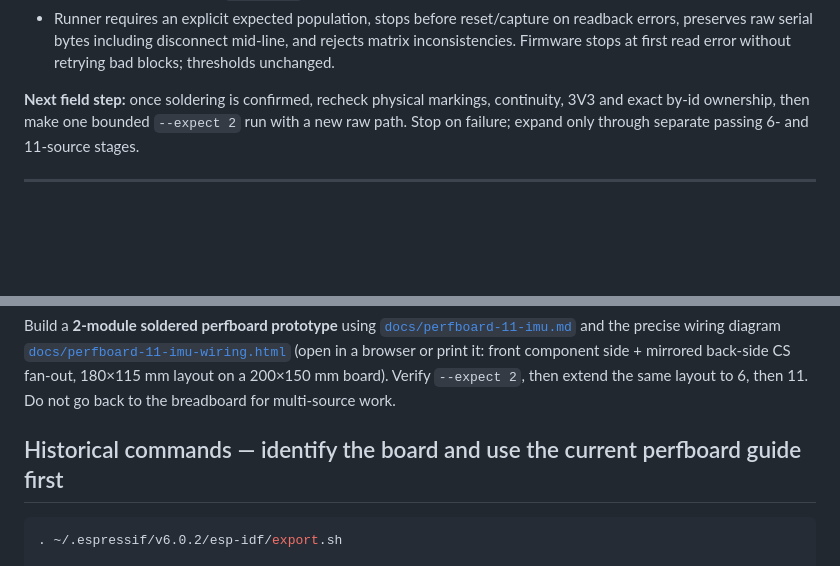
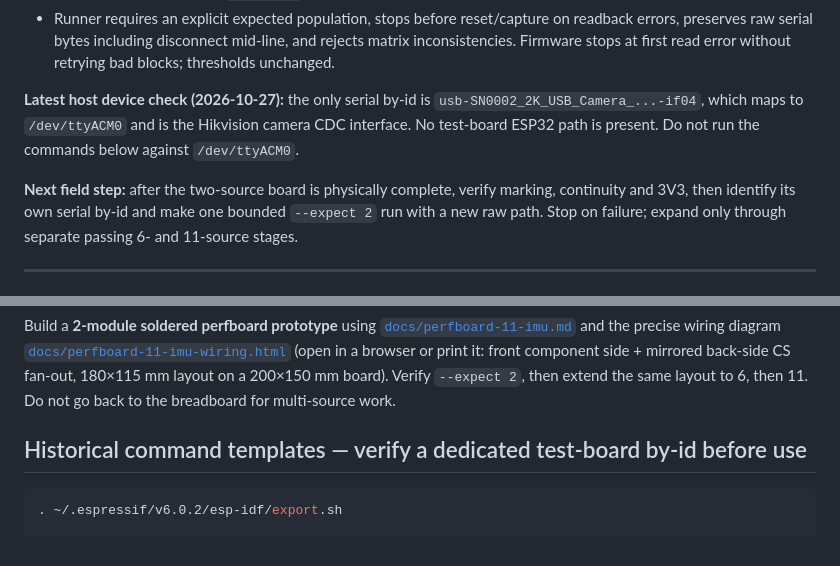
Before and after one commit to PaxonHuang/LSM6DSV16X-GYtest, a Markdown page: docs/HANDOFF.md, 2 parts joined by grey strips. Rendered like a GitHub page; blank space fills up the shorter version.

Commit message:
docs(imu): hand off strict runner safely

````diff
--- a/docs/HANDOFF.md
+++ b/docs/HANDOFF.md
@@ -15,9 +15,13 @@
   preserves raw serial bytes including disconnect mid-line, and rejects matrix inconsistencies.
   Firmware stops at first read error without retrying bad blocks; thresholds unchanged.
 
-**Next field step:** once soldering is confirmed, recheck physical markings, continuity, 3V3 and exact
-by-id ownership, then make one bounded `--expect 2` run with a new raw path. Stop on failure; expand only
-through separate passing 6- and 11-source stages.
+**Latest host device check (2026-10-27):** the only serial by-id is `usb-SN0002_2K_USB_Camera_...-if04`,
+which maps to `/dev/ttyACM0` and is the Hikvision camera CDC interface. No test-board ESP32 path is present.
+Do not run the commands below against `/dev/ttyACM0`.
+
+**Next field step:** after the two-source board is physically complete, verify marking, continuity and 3V3,
+then identify its own serial by-id and make one bounded `--expect 2` run with a new raw path. Stop on failure;
+expand only through separate passing 6- and 11-source stages.
 
 ---
 
@@ -68,7 +72,7 @@ fan-out, 180×115 mm layout on a 200×150 mm board). Verify `--expect 2`, then
 extend the same layout to 6, then 11. Do not go back to the breadboard for
 multi-source work.
 
-## Historical commands — identify the board and use the current perfboard guide first
+## Historical command templates — verify a dedicated test-board by-id before use
 
 ```bash
 . ~/.espressif/v6.0.2/esp-idf/export.sh
````
